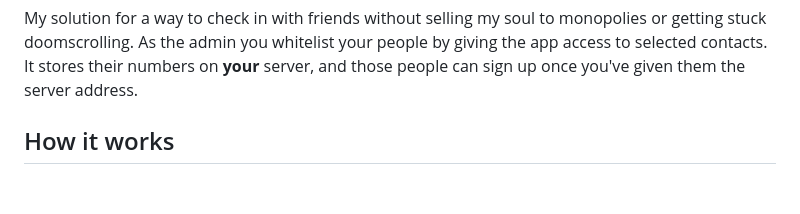
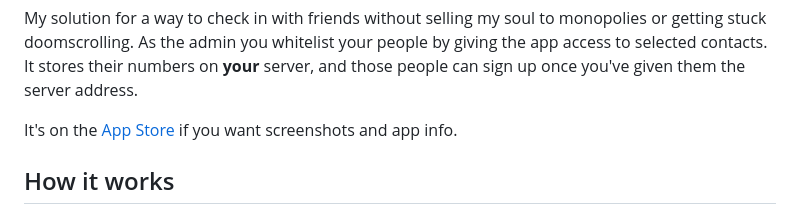
Before and after one commit to NC1107/check-in, a Markdown page: README.md, the part around the change. Drawn GitHub-style; blank space fills up the shorter version.

Commit message:
docs: link the App Store listing from the README
The README has no pointer to the published app, so anyone landing on the repo
has no quick way to see what it looks like or read the store listing.

```diff
--- a/README.md
+++ b/README.md
@@ -14,6 +14,9 @@ My solution for a way to check in with friends without selling my soul to monopo
 or getting stuck doomscrolling. As the admin you whitelist your people by giving the app access to selected contacts.
 It stores their numbers on **your** server, and those people can sign up once you've
 given them the server address.
+
+It's on the [App Store](https://apps.apple.com/us/app/check-in-social-feed/id6783974361) if
+you want screenshots and app info.
 
 ## How it works
 
```
